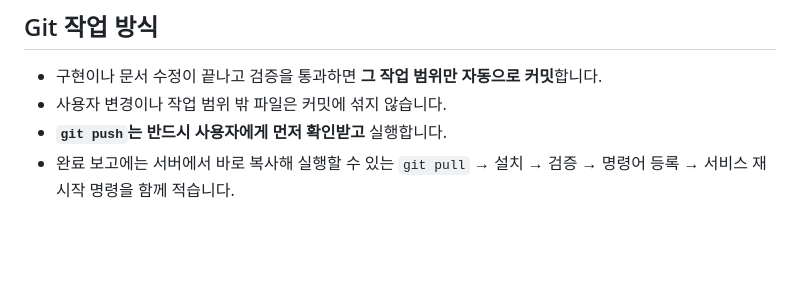
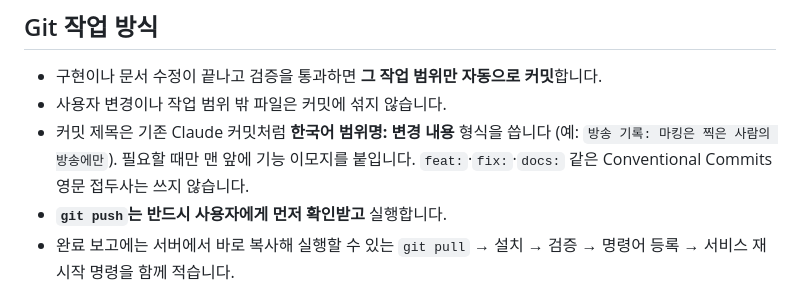
Before and after one commit to cr0c0-d/sarangbang-bot, a Markdown page: CLAUDE.md, the part around the change. Drawn GitHub-style; blank space fills up the shorter version.

Commit message:
문서: 기존 커밋 메시지 형식을 작업 규칙에 반영

```diff
--- a/CLAUDE.md
+++ b/CLAUDE.md
@@ -95,6 +95,9 @@ npm run verify:q         # 같은 검증, 실패한 것만 보기 (1000개가
 
 - 구현이나 문서 수정이 끝나고 검증을 통과하면 **그 작업 범위만 자동으로 커밋**합니다.
 - 사용자 변경이나 작업 범위 밖 파일은 커밋에 섞지 않습니다.
+- 커밋 제목은 기존 Claude 커밋처럼 **한국어 범위명: 변경 내용** 형식을 씁니다
+  (예: `방송 기록: 마킹은 찍은 사람의 방송에만`). 필요할 때만 맨 앞에 기능 이모지를 붙입니다.
+  `feat:`·`fix:`·`docs:` 같은 Conventional Commits 영문 접두사는 쓰지 않습니다.
 - **`git push`는 반드시 사용자에게 먼저 확인받고** 실행합니다.
 - 완료 보고에는 서버에서 바로 복사해 실행할 수 있는 `git pull` → 설치 → 검증 → 명령어 등록 →
   서비스 재시작 명령을 함께 적습니다.
```
